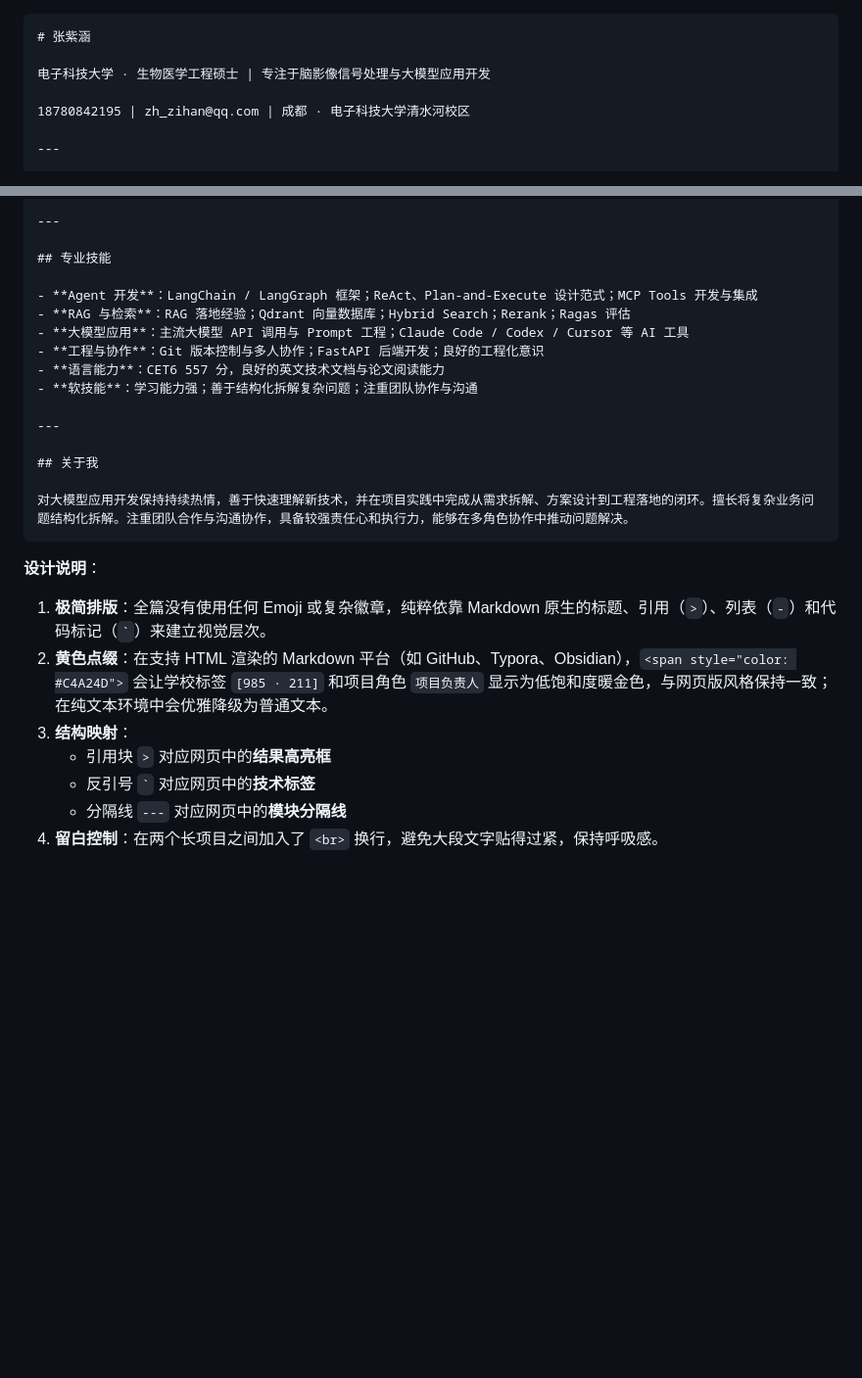
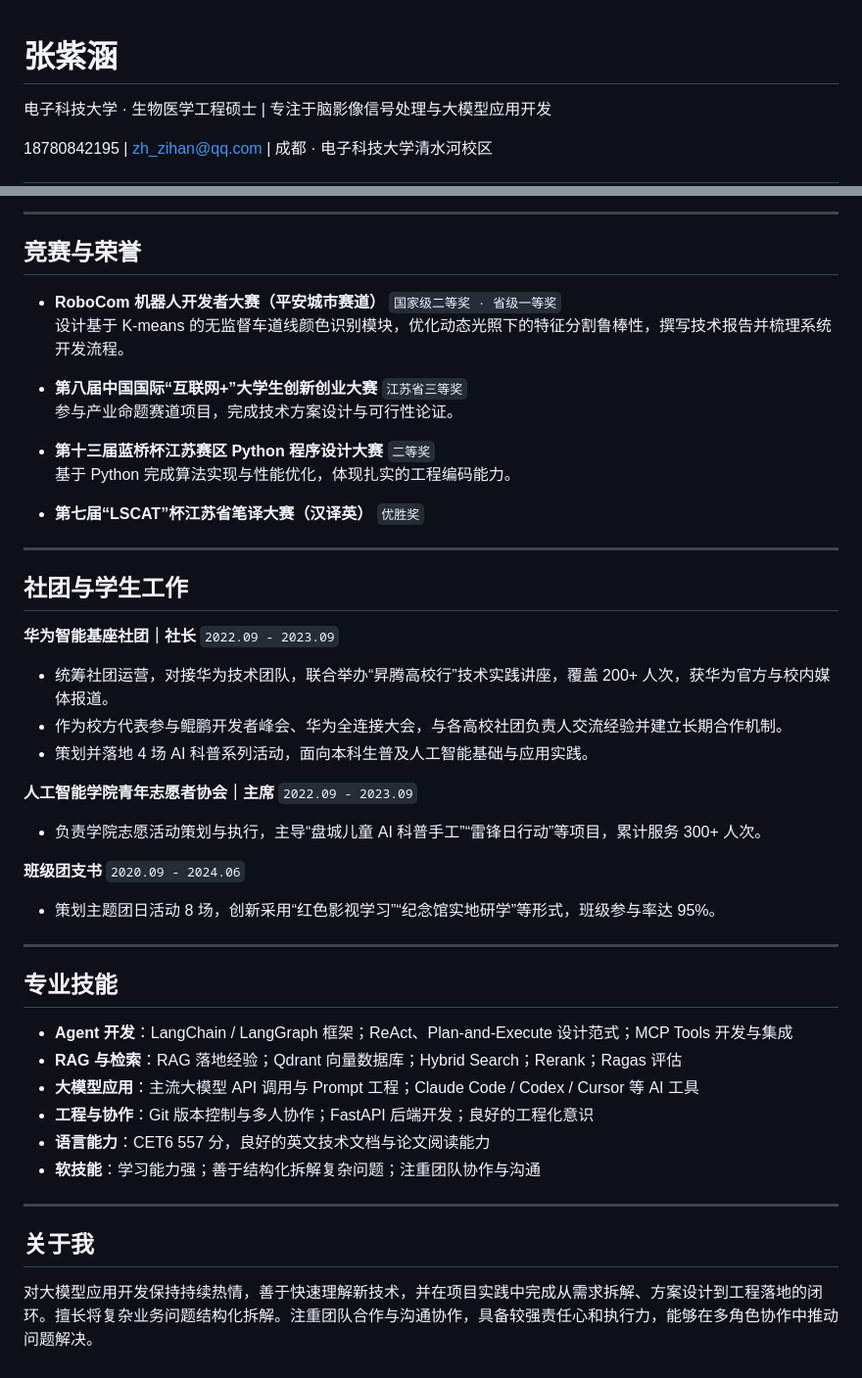
Before and after one commit to ZHZIHAN/ZHZIHAN.github.io, a Markdown page: README.md, 2 parts joined by grey strips. Shown at 98% size. Drawn GitHub-style; blank space fills up the shorter version.

Commit message:
Update README.md
优化

````diff
--- a/README.md
+++ b/README.md
@@ -1,4 +1,3 @@
-```markdown
 # 张紫涵
 
 电子科技大学 · 生物医学工程硕士 | 专注于脑影像信号处理与大模型应用开发
@@ -59,6 +58,36 @@
 
 ---
 
+## 竞赛与荣誉
+
+- **RoboCom 机器人开发者大赛（平安城市赛道）** `国家级二等奖 · 省级一等奖`
+  设计基于 K-means 的无监督车道线颜色识别模块，优化动态光照下的特征分割鲁棒性，撰写技术报告并梳理系统开发流程。
+
+- **第八届中国国际“互联网+”大学生创新创业大赛** `江苏省三等奖`
+  参与产业命题赛道项目，完成技术方案设计与可行性论证。
+
+- **第十三届蓝桥杯江苏赛区 Python 程序设计大赛** `二等奖`
+  基于 Python 完成算法实现与性能优化，体现扎实的工程编码能力。
+
+- **第七届“LSCAT”杯江苏省笔译大赛（汉译英）** `优胜奖`
+
+---
+
+## 社团与学生工作
+
+**华为智能基座社团｜社长** `2022.09 - 2023.09`
+- 统筹社团运营，对接华为技术团队，联合举办“昇腾高校行”技术实践讲座，覆盖 200+ 人次，获华为官方与校内媒体报道。
+- 作为校方代表参与鲲鹏开发者峰会、华为全连接大会，与各高校社团负责人交流经验并建立长期合作机制。
+- 策划并落地 4 场 AI 科普系列活动，面向本科生普及人工智能基础与应用实践。
+
+**人工智能学院青年志愿者协会｜主席** `2022.09 - 2023.09`
+- 负责学院志愿活动策划与执行，主导“盘城儿童 AI 科普手工”“雷锋日行动”等项目，累计服务 300+ 人次。
+
+**班级团支书** `2020.09 - 2024.06`
+- 策划主题团日活动 8 场，创新采用“红色影视学习”“纪念馆实地研学”等形式，班级参与率达 95%。
+
+---
+
 ## 专业技能
 
 - **Agent 开发**：LangChain / LangGraph 框架；ReAct、Plan-and-Execute 设计范式；MCP Tools 开发与集成
@@ -73,14 +102,3 @@
 ## 关于我
 
 对大模型应用开发保持持续热情，善于快速理解新技术，并在项目实践中完成从需求拆解、方案设计到工程落地的闭环。擅长将复杂业务问题结构化拆解。注重团队合作与沟通协作，具备较强责任心和执行力，能够在多角色协作中推动问题解决。
-```
-
-**设计说明**：
-
-1. **极简排版**：全篇没有使用任何 Emoji 或复杂徽章，纯粹依靠 Markdown 原生的标题、引用（`>`）、列表（`-`）和代码标记（`` ` ``）来建立视觉层次。
-2. **黄色点缀**：在支持 HTML 渲染的 Markdown 平台（如 GitHub、Typora、Obsidian），`<span style="color: #C4A24D">` 会让学校标签 `[985 · 211]` 和项目角色 `项目负责人` 显示为低饱和度暖金色，与网页版风格保持一致；在纯文本环境中会优雅降级为普通文本。
-3. **结构映射**：
-   - 引用块 `>` 对应网页中的**结果高亮框**
-   - 反引号 `` ` `` 对应网页中的**技术标签**
-   - 分隔线 `---` 对应网页中的**模块分隔线**
-4. **留白控制**：在两个长项目之间加入了 `<br>` 换行，避免大段文字贴得过紧，保持呼吸感。
````
